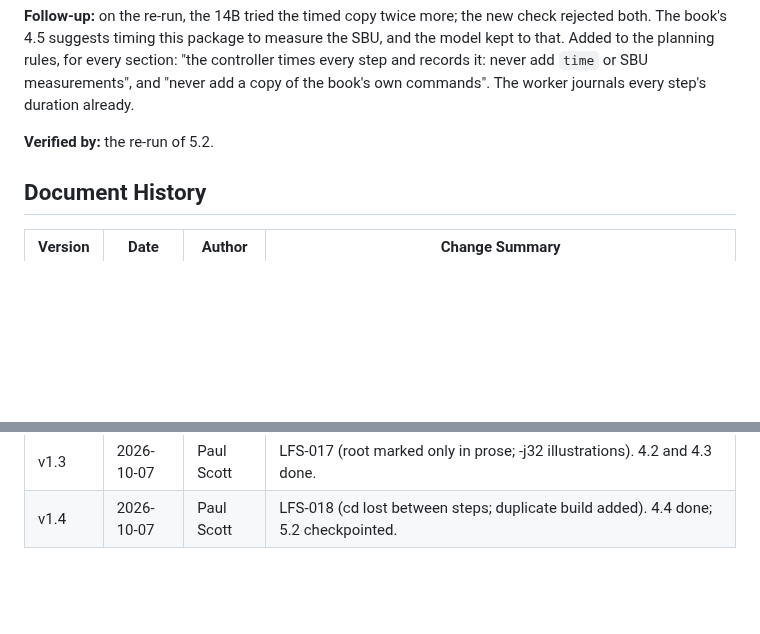
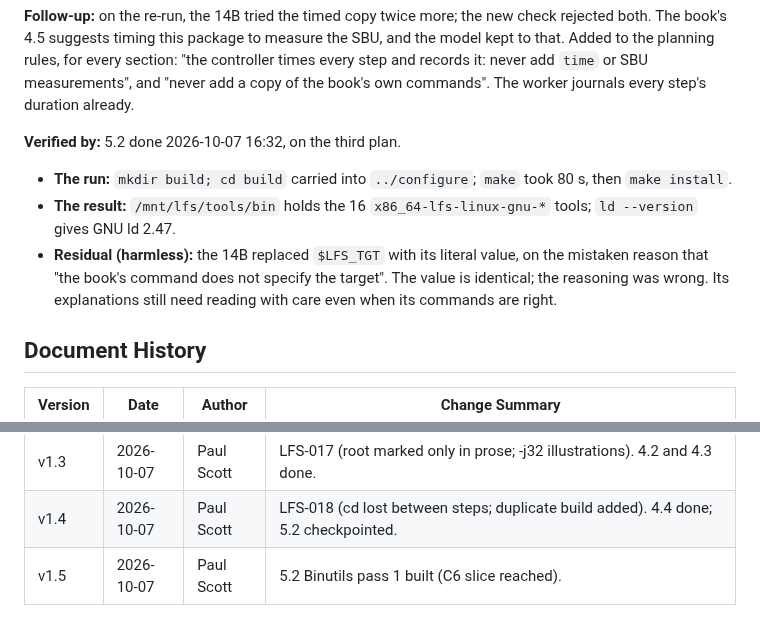
Before and after one commit to psc108/cloudcore, a Markdown page: LFS-Findings-Log.md, 2 parts joined by grey strips. GitHub-like rendering; blank space fills up the shorter version.

```diff
--- a/LFS-Findings-Log.md
+++ b/LFS-Findings-Log.md
@@ -301,7 +301,10 @@ Also noted while testing: the build machine's `/bin/sh` is `dash`, as Ubuntu shi
 
 **Follow-up:** on the re-run, the 14B tried the timed copy twice more; the new check rejected both. The book's 4.5 suggests timing this package to measure the SBU, and the model kept to that. Added to the planning rules, for every section: "the controller times every step and records it: never add `time` or SBU measurements", and "never add a copy of the book's own commands". The worker journals every step's duration already.
 
-**Verified by:** the re-run of 5.2.
+**Verified by:** 5.2 done 2026-10-07 16:32, on the third plan.
+- **The run:** `mkdir build; cd build` carried into `../configure`; `make` took 80 s, then `make install`.
+- **The result:** `/mnt/lfs/tools/bin` holds the 16 `x86_64-lfs-linux-gnu-*` tools; `ld --version` gives GNU ld 2.47.
+- **Residual (harmless):** the 14B replaced `$LFS_TGT` with its literal value, on the mistaken reason that "the book's command does not specify the target". The value is identical; the reasoning was wrong. Its explanations still need reading with care even when its commands are right.
 
 ## Document History
 
@@ -321,3 +324,4 @@ Also noted while testing: the build machine's `/bin/sh` is `dash`, as Ubuntu shi
 | v1.2 | 2026-10-07 | Paul Scott | LFS-016 (invented reasons to leave out 4.2; facts show $LFS's contents; better rejection feedback). 3.1 done with delivery in the book's order. |
 | v1.3 | 2026-10-07 | Paul Scott | LFS-017 (root marked only in prose; -j32 illustrations). 4.2 and 4.3 done. |
 | v1.4 | 2026-10-07 | Paul Scott | LFS-018 (cd lost between steps; duplicate build added). 4.4 done; 5.2 checkpointed. |
+| v1.5 | 2026-10-07 | Paul Scott | 5.2 Binutils pass 1 built (C6 slice reached). |
```
Also changed, not shown: lfs-os-Phased-Implementation.md (+2 -2 lines).
